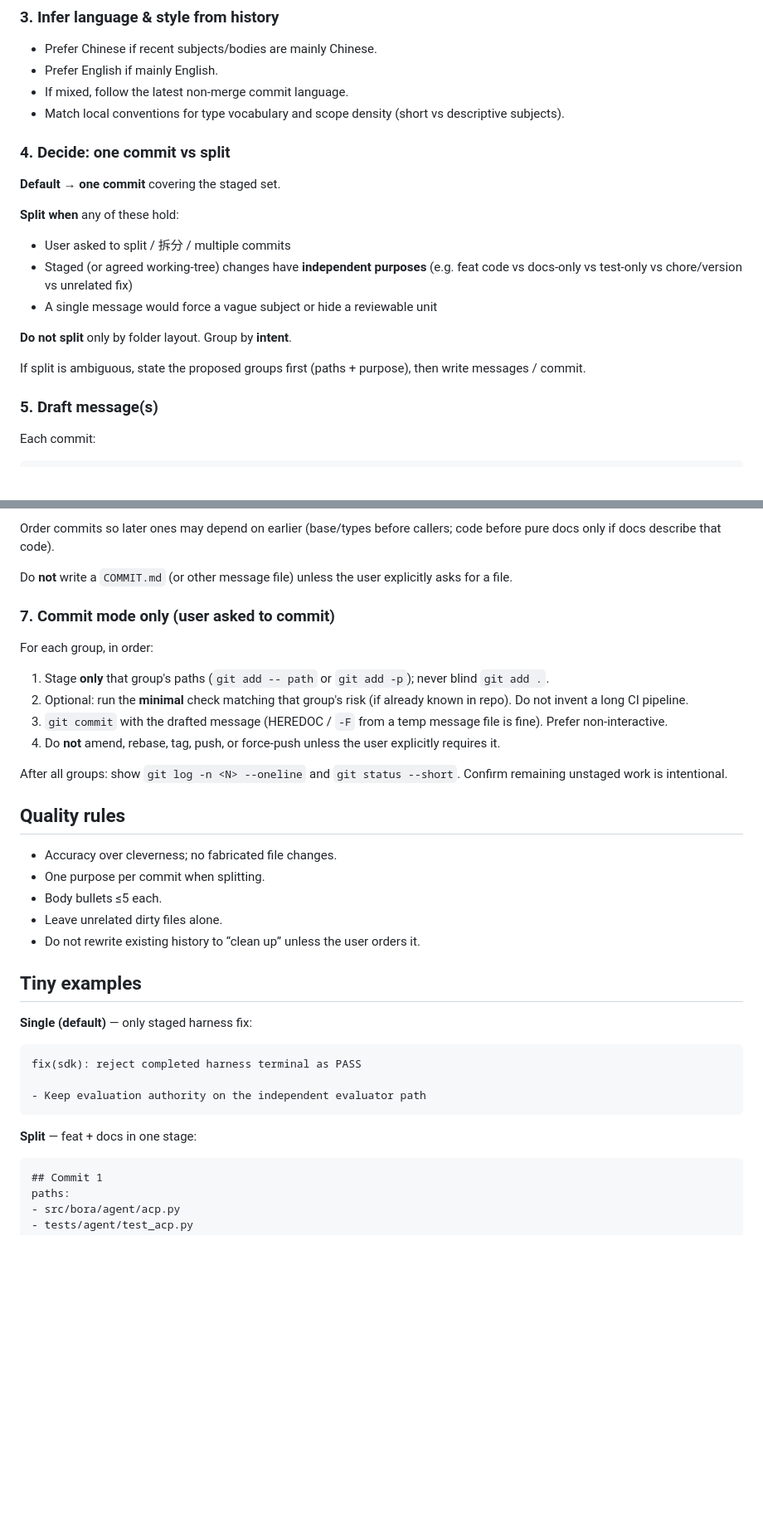
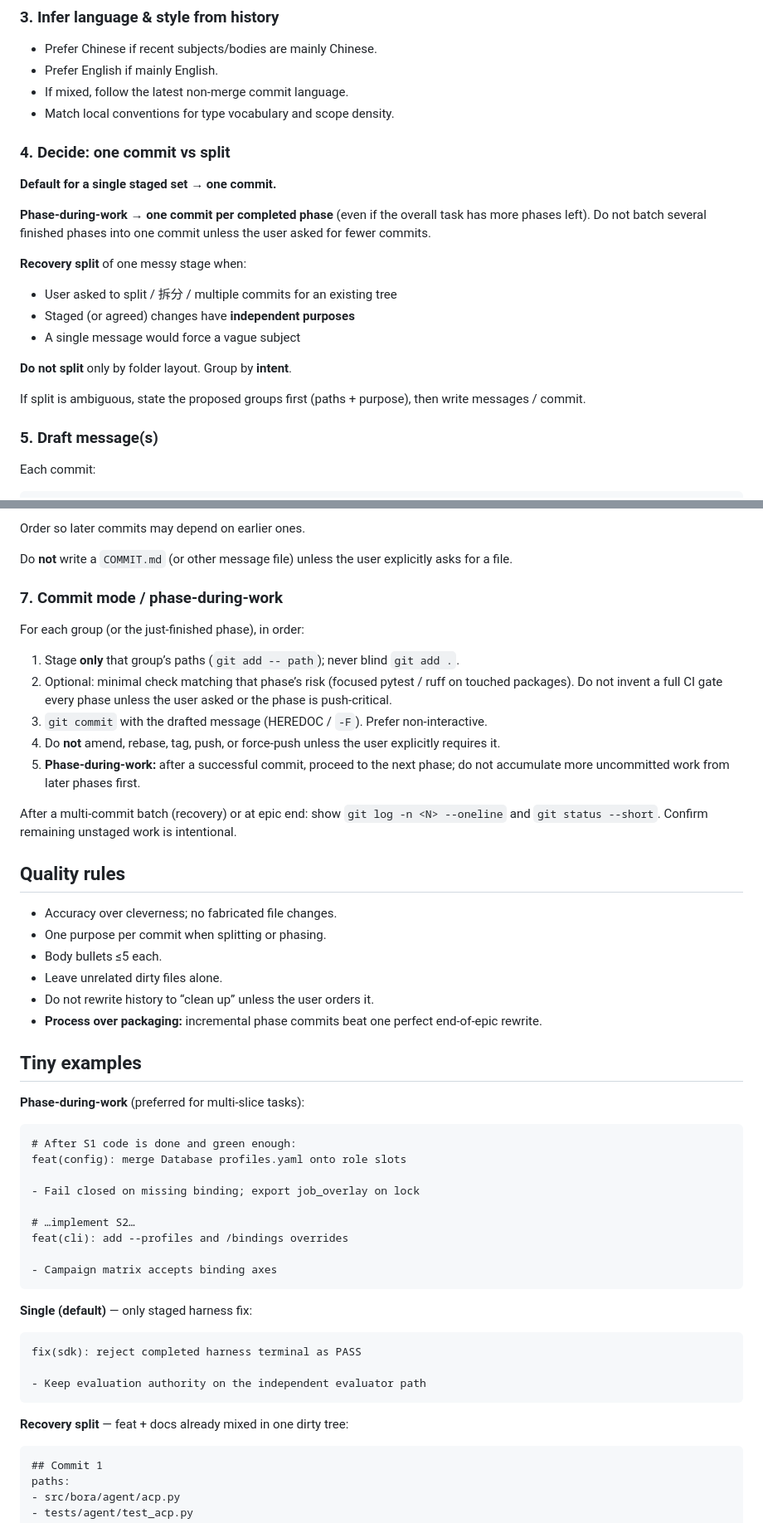
Before and after one commit to ffy6511/obsidian-friendily-workflow, a Markdown page: skills/staged-commit-message/SKILL.md, 2 parts joined by grey strips. Shown at 83% size. Rendered like a GitHub page; blank space fills up the shorter version.

````diff
--- a/skills/staged-commit-message/SKILL.md
+++ b/skills/staged-commit-message/SKILL.md
@@ -52,21 +90,26 @@ Do **not** use `git reset --hard`, `git checkout --`, or other destructive disca
 - Prefer Chinese if recent subjects/bodies are mainly Chinese.
 - Prefer English if mainly English.
 - If mixed, follow the latest non-merge commit language.
-- Match local conventions for type vocabulary and scope density (short vs descriptive subjects).
+- Match local conventions for type vocabulary and scope density.
 
 ### 4. Decide: one commit vs split
 
-**Default → one commit** covering the staged set.
+**Default for a single staged set → one commit.**
 
-**Split when** any of these hold:
+**Phase-during-work → one commit per completed phase** (even if the overall task
+has more phases left). Do not batch several finished phases into one commit
+unless the user asked for fewer commits.
 
-- User asked to split / 拆分 / multiple commits
-- Staged (or agreed working-tree) changes have **independent purposes** (e.g. feat code vs docs-only vs test-only vs chore/version vs unrelated fix)
-- A single message would force a vague subject or hide a reviewable unit
+**Recovery split** of one messy stage when:
+
+- User asked to split / 拆分 / multiple commits for an existing tree
+- Staged (or agreed) changes have **independent purposes**
+- A single message would force a vague subject
 
 **Do not split** only by folder layout. Group by **intent**.
 
-If split is ambiguous, state the proposed groups first (paths + purpose), then write messages / commit.
+If split is ambiguous, state the proposed groups first (paths + purpose), then
+write messages / commit.
 
 ### 5. Draft message(s)
 
@@ -113,29 +156,53 @@ paths:
 ```
 
-Order commits so later ones may depend on earlier (base/types before callers; code before pure docs only if docs describe that code).
+Order so later commits may depend on earlier ones.
 
-Do **not** write a `COMMIT.md` (or other message file) unless the user explicitly asks for a file.
+Do **not** write a `COMMIT.md` (or other message file) unless the user explicitly
+asks for a file.
 
-### 7. Commit mode only (user asked to commit)
+### 7. Commit mode / phase-during-work
 
-For each group, in order:
+For each group (or the just-finished phase), in order:
 
-1. Stage **only** that group's paths (`git add -- path` or `git add -p`); never blind `git add .`.
-2. Optional: run the **minimal** check matching that group's risk (if already known in repo). Do not invent a long CI pipeline.
-3. `git commit` with the drafted message (HEREDOC / `-F` from a temp message file is fine). Prefer non-interactive.
-4. Do **not** amend, rebase, tag, push, or force-push unless the user explicitly requires it.
+1. Stage **only** that group’s paths (`git add -- path`); never blind `git add .`.
+2. Optional: minimal check matching that phase’s risk (focused pytest / ruff on
+   touched packages). Do not invent a full CI gate every phase unless the user
+   asked or the phase is push-critical.
+3. `git commit` with the drafted message (HEREDOC / `-F`). Prefer non-interactive.
+4. Do **not** amend, rebase, tag, push, or force-push unless the user explicitly
+   requires it.
+5. **Phase-during-work:** after a successful commit, proceed to the next phase;
+   do not accumulate more uncommitted work from later phases first.
 
-After all groups: show `git log -n <N> --oneline` and `git status --short`. Confirm remaining unstaged work is intentional.
+After a multi-commit batch (recovery) or at epic end: show
+`git log -n <N> --oneline` and `git status --short`. Confirm remaining unstaged
+work is intentional.
 
 ## Quality rules
 
 - Accuracy over cleverness; no fabricated file changes.
-- One purpose per commit when splitting.
+- One purpose per commit when splitting or phasing.
 - Body bullets ≤5 each.
 - Leave unrelated dirty files alone.
-- Do not rewrite existing history to “clean up” unless the user orders it.
+- Do not rewrite history to “clean up” unless the user orders it.
+- **Process over packaging:** incremental phase commits beat one perfect
+  end-of-epic rewrite.
 
 ## Tiny examples
+
+**Phase-during-work** (preferred for multi-slice tasks):
+
+```text
+# After S1 code is done and green enough:
+feat(config): merge Database profiles.yaml onto role slots
+
+- Fail closed on missing binding; export job_overlay on lock
+
+# …implement S2…
+feat(cli): add --profiles and /bindings overrides
+
+- Campaign matrix accepts binding axes
+```
 
 **Single (default)** — only staged harness fix:
 
@@ -145,7 +212,7 @@ fix(sdk): reject completed harness terminal as PASS
 - Keep evaluation authority on the independent evaluator path
 ```
 
-**Split** — feat + docs in one stage:
+**Recovery split** — feat + docs already mixed in one dirty tree:
 
 ```text
 ## Commit 1
````
Also changed, not shown: other parts of skills/staged-commit-message/SKILL.md (+61 -23 lines).
